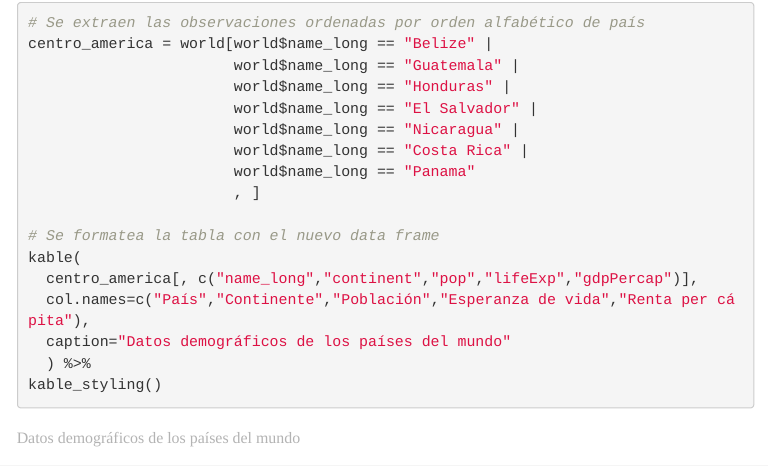
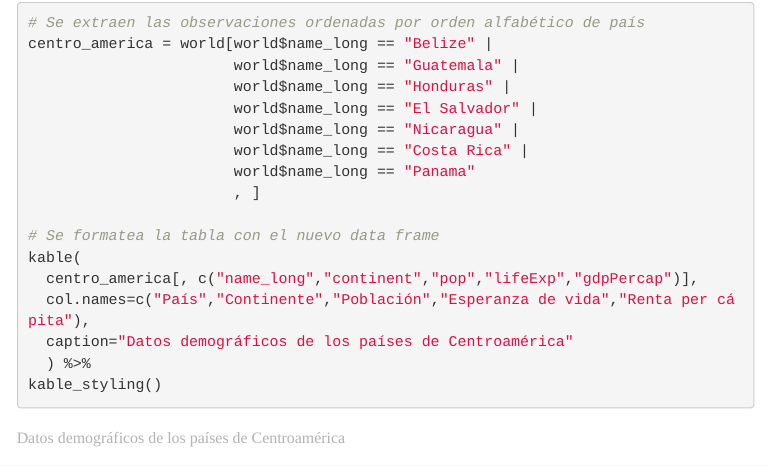
Before and after one commit to ngparra/laboratorio-03-r-datos-vectoriales-1, an R Markdown document (index.Rmd): the page in a window 1100 px wide, from 4400 px down. The pictures show the output file index.html that the author committed with the source, opened offline; menus at the side of the page are left out.

Commit message:
Agregar pregunta 5

````diff
--- a/index.Rmd
+++ b/index.Rmd
@@ -125,7 +125,7 @@ centro_america = world[world$name_long == "Belize" |
 kable(
   centro_america[, c("name_long","continent","pop","lifeExp","gdpPercap")],
   col.names=c("País","Continente","Población","Esperanza de vida","Renta per cápita"),
-  caption="Datos demográficos de los países del mundo"
+  caption="Datos demográficos de los países de Centroamérica"
   ) %>%
 kable_styling()
 ```
````
Also changed, not shown: index.html.
